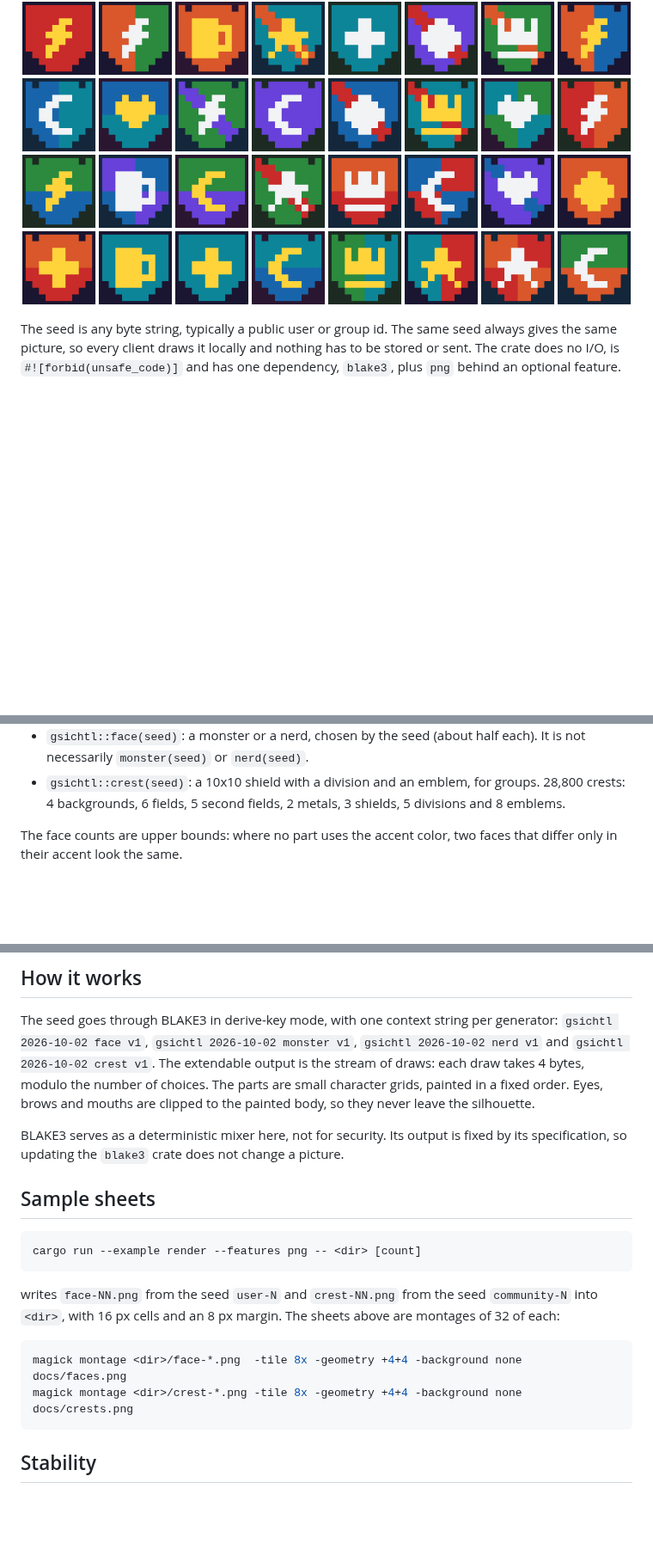
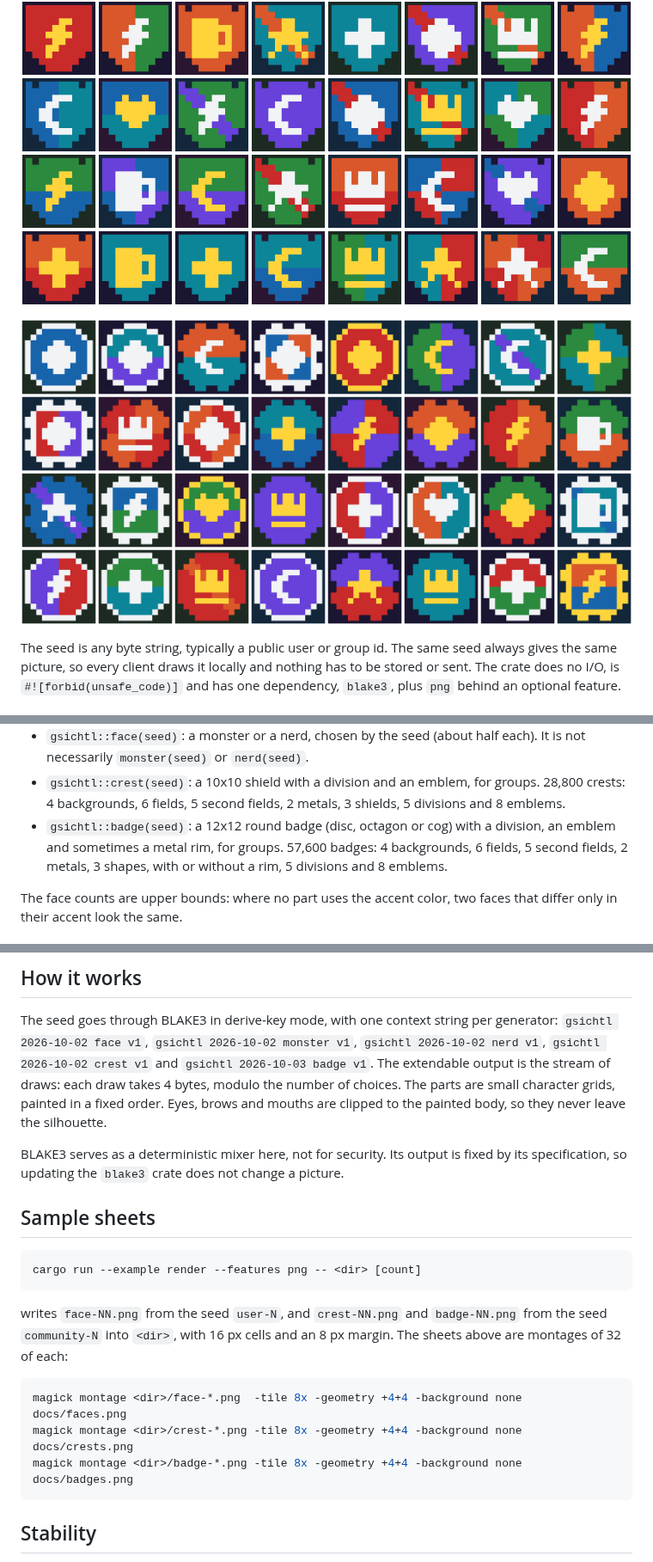
Before and after one commit to cebor/gsichtl, a Markdown page: README.md, 3 parts joined by grey strips. Shown at 86% size. GitHub-like rendering; pictures changed too: docs/badges.png (added); blank space fills up the shorter version.

Commit message:
Add badges: round emblems for groups

````diff
--- a/README.md
+++ b/README.md
@@ -6,6 +6,8 @@ Deterministic pixel-art avatars from any seed. *Gsichtl* is Bavarian for
 ![32 generated faces](docs/faces.png)
 
 ![32 generated crests](docs/crests.png)
+
+![32 generated badges](docs/badges.png)
 
 The seed is any byte string, typically a public user or group id. The same
 seed always gives the same picture, so every client draws it locally and
@@ -27,6 +29,10 @@ an optional feature.
 - `gsichtl::crest(seed)`: a 10x10 shield with a division and an emblem, for
   groups. 28,800 crests: 4 backgrounds, 6 fields, 5 second fields, 2 metals,
   3 shields, 5 divisions and 8 emblems.
+- `gsichtl::badge(seed)`: a 12x12 round badge (disc, octagon or cog) with a
+  division, an emblem and sometimes a metal rim, for groups. 57,600 badges:
+  4 backgrounds, 6 fields, 5 second fields, 2 metals, 3 shapes, with or
+  without a rim, 5 divisions and 8 emblems.
 
 The face counts are upper bounds: where no part uses the accent color, two
 faces that differ only in their accent look the same.
@@ -82,11 +88,11 @@ An image is `side * cell_px + 2 * margin_px` pixels wide and high, at most
 
 The seed goes through BLAKE3 in derive-key mode, with one context string per
 generator: `gsichtl 2026-10-02 face v1`, `gsichtl 2026-10-02 monster v1`,
-`gsichtl 2026-10-02 nerd v1` and `gsichtl 2026-10-02 crest v1`. The extendable
-output is the stream of draws: each draw takes 4 bytes, modulo the number of
-choices. The parts are small character grids, painted in a fixed order. Eyes,
-brows and mouths are clipped to the painted body, so they never leave the
-silhouette.
+`gsichtl 2026-10-02 nerd v1`, `gsichtl 2026-10-02 crest v1` and
+`gsichtl 2026-10-03 badge v1`. The extendable output is the stream of draws:
+each draw takes 4 bytes, modulo the number of choices. The parts are small
+character grids, painted in a fixed order. Eyes, brows and mouths are clipped
+to the painted body, so they never leave the silhouette.
 
 BLAKE3 serves as a deterministic mixer here, not for security. Its output is
 fixed by its specification, so updating the `blake3` crate does not change a
@@ -98,13 +104,14 @@ picture.
 cargo run --example render --features png -- <dir> [count]
 ```
 
-writes `face-NN.png` from the seed `user-N` and `crest-NN.png` from the seed
-`community-N` into `<dir>`, with 16 px cells and an 8 px margin. The sheets
-above are montages of 32 of each:
+writes `face-NN.png` from the seed `user-N`, and `crest-NN.png` and
+`badge-NN.png` from the seed `community-N` into `<dir>`, with 16 px cells and
+an 8 px margin. The sheets above are montages of 32 of each:
 
 ```sh
 magick montage <dir>/face-*.png  -tile 8x -geometry +4+4 -background none docs/faces.png
 magick montage <dir>/crest-*.png -tile 8x -geometry +4+4 -background none docs/crests.png
+magick montage <dir>/badge-*.png -tile 8x -geometry +4+4 -background none docs/badges.png
 ```
 
 ## Stability
````
Also changed, not shown: 7 other files.
